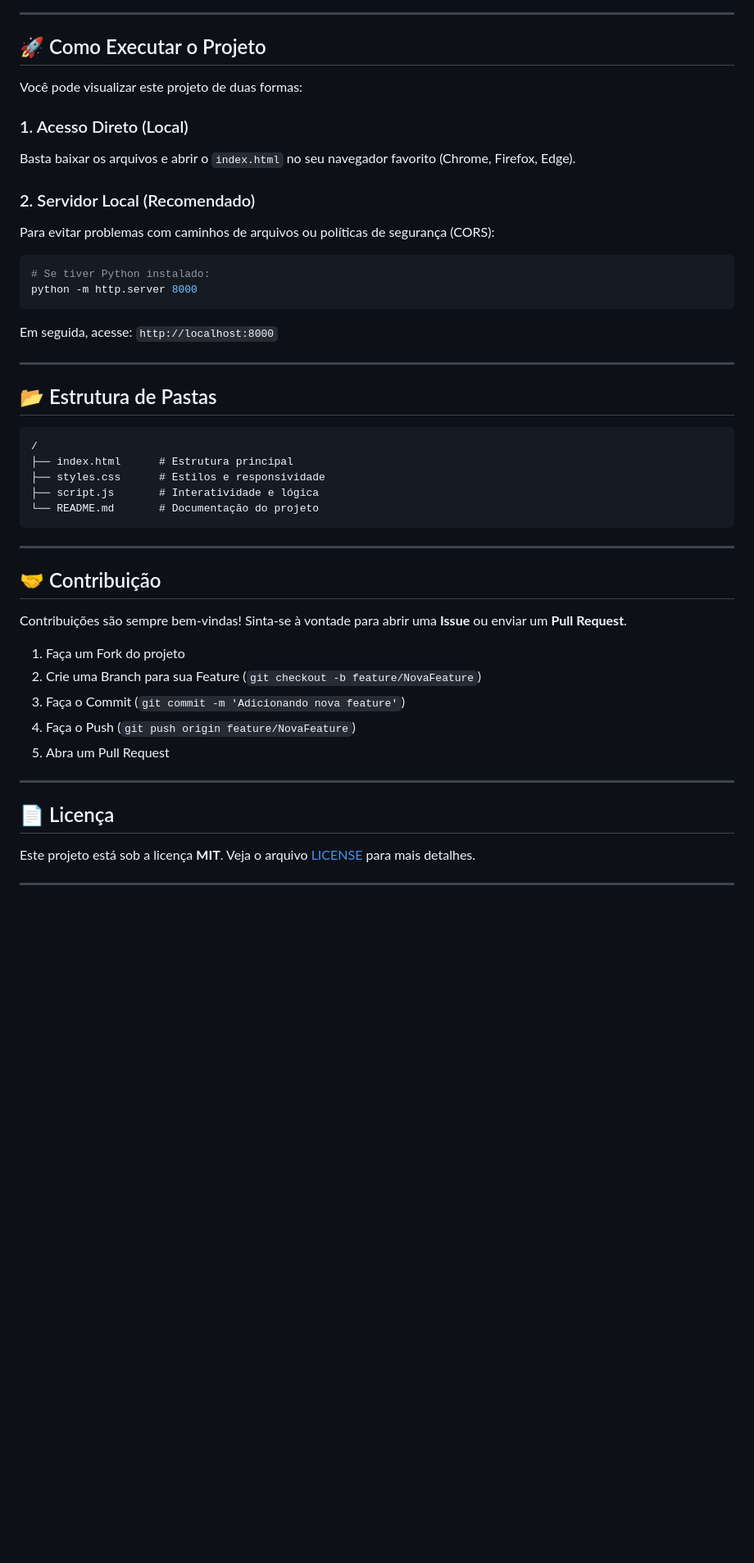
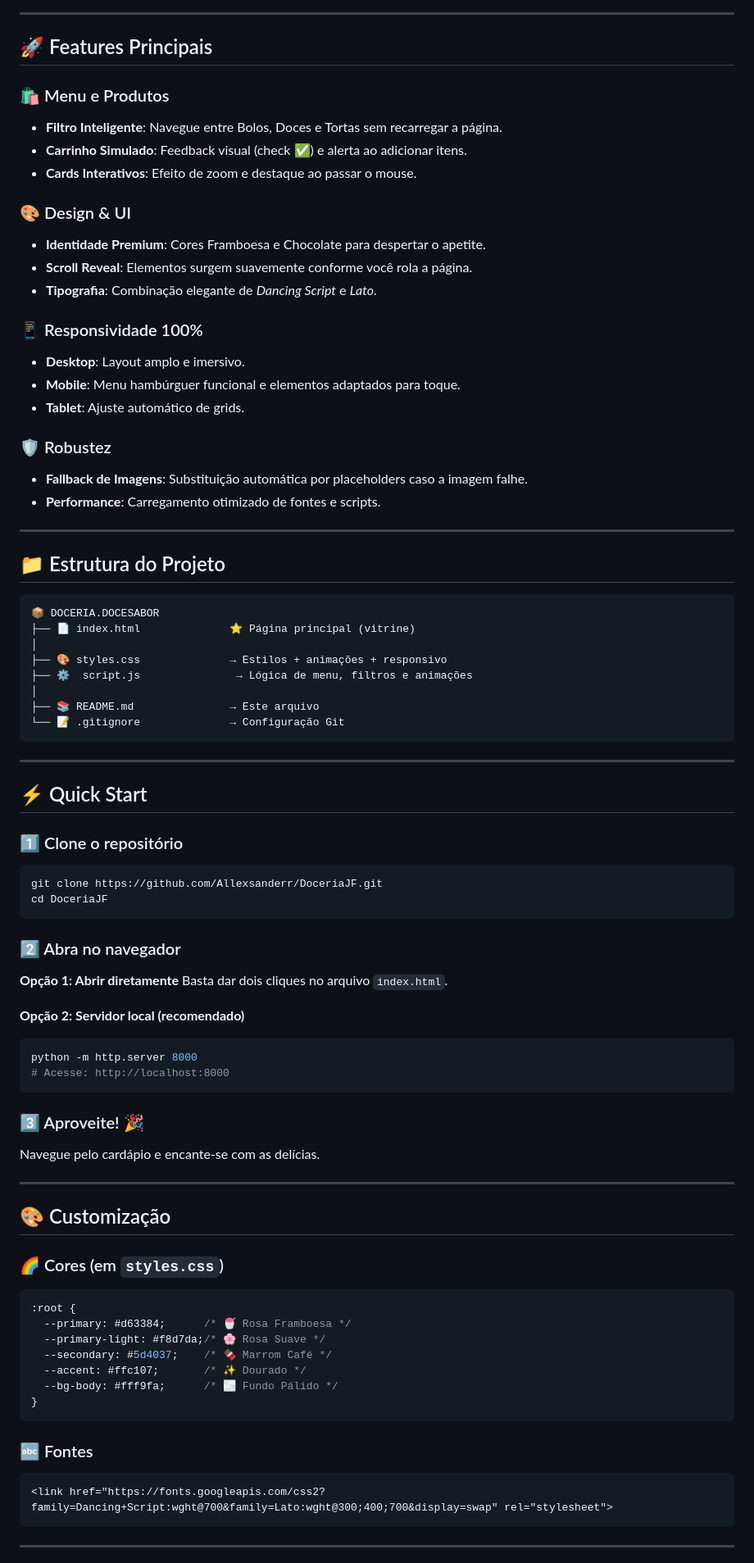
Before and after one commit to Allexsanderr/DoceriaJF, a Markdown page: README.md, the part around the change printed below. Shown: that part at 82% size. Rendered like a GitHub page; blank space fills up the shorter version.

Commit message:
docs: update README with new project structure and images

````diff
--- a/README.md
+++ b/README.md
@@ -41,51 +45,84 @@ Abaixo, as ferramentas e tecnologias aplicadas no desenvolvimento:
 
 ---
 
-## 🚀 Como Executar o Projeto
+## 🚀 Features Principais
 
-Você pode visualizar este projeto de duas formas:
+### 🛍️ Menu e Produtos
+- **Filtro Inteligente**: Navegue entre Bolos, Doces e Tortas sem recarregar a página.
+- **Carrinho Simulado**: Feedback visual (check ✅) e alerta ao adicionar itens.
+- **Cards Interativos**: Efeito de zoom e destaque ao passar o mouse.
 
-### 1. Acesso Direto (Local)
-Basta baixar os arquivos e abrir o `index.html` no seu navegador favorito (Chrome, Firefox, Edge).
+### 🎨 Design & UI
+- **Identidade Premium**: Cores Framboesa e Chocolate para despertar o apetite.
+- **Scroll Reveal**: Elementos surgem suavemente conforme você rola a página.
+- **Tipografia**: Combinação elegante de *Dancing Script* e *Lato*.
 
-### 2. Servidor Local (Recomendado)
-Para evitar problemas com caminhos de arquivos ou políticas de segurança (CORS):
+### 📱 Responsividade 100%
+- **Desktop**: Layout amplo e imersivo.
+- **Mobile**: Menu hambúrguer funcional e elementos adaptados para toque.
+- **Tablet**: Ajuste automático de grids.
 
-```bash
-# Se tiver Python instalado:
-python -m http.server 8000
-```
-
-Em seguida, acesse: `http://localhost:8000`
+### 🛡️ Robustez
+- **Fallback de Imagens**: Substituição automática por placeholders caso a imagem falhe.
+- **Performance**: Carregamento otimizado de fontes e scripts.
 
 ---
 
-## 📂 Estrutura de Pastas
+## 📁 Estrutura do Projeto
 
-```
-/
-├── index.html      # Estrutura principal
-├── styles.css      # Estilos e responsividade
-├── script.js       # Interatividade e lógica
-└── README.md       # Documentação do projeto
+```bash
+📦 DOCERIA.DOCESABOR
+├── 📄 index.html              ⭐ Página principal (vitrine)
+│
+├── 🎨 styles.css              → Estilos + animações + responsivo
+├── ⚙️  script.js               → Lógica de menu, filtros e animações
+│
+├── 📚 README.md               → Este arquivo
+└── 📝 .gitignore              → Configuração Git
 ```
 
 ---
 
-## 🤝 Contribuição
+## ⚡ Quick Start
 
-Contribuições são sempre bem-vindas! Sinta-se à vontade para abrir uma **Issue** ou enviar um **Pull Request**.
+### 1️⃣ Clone o repositório
+```bash
+git clone https://github.com/Allexsanderr/DoceriaJF.git
+cd DoceriaJF
+```
 
-1. Faça um Fork do projeto
-2. Crie uma Branch para sua Feature (`git checkout -b feature/NovaFeature`)
-3. Faça o Commit (`git commit -m 'Adicionando nova feature'`)
-4. Faça o Push (`git push origin feature/NovaFeature`)
-5. Abra um Pull Request
+### 2️⃣ Abra no navegador
+
+**Opção 1: Abrir diretamente**
+Basta dar dois cliques no arquivo `index.html`.
+
+**Opção 2: Servidor local (recomendado)**
+```bash
+python -m http.server 8000
+# Acesse: http://localhost:8000
+```
+
+### 3️⃣ Aproveite! 🎉
+Navegue pelo cardápio e encante-se com as delícias.
 
 ---
 
-## 📄 Licença
+## 🎨 Customização
 
-Este projeto está sob a licença **MIT**. Veja o arquivo [LICENSE](LICENSE) para mais detalhes.
+### 🌈 Cores (em `styles.css`)
+```css
+:root {
+  --primary: #d63384;      /* 🍧 Rosa Framboesa */
+  --primary-light: #f8d7da;/* 🌸 Rosa Suave */
+  --secondary: #5d4037;    /* 🍫 Marrom Café */
+  --accent: #ffc107;       /* ✨ Dourado */
+  --bg-body: #fff9fa;      /* 🌫️ Fundo Pálido */
+}
+```
+
+### 🔤 Fontes
+```html
+<link href="https://fonts.googleapis.com/css2?family=Dancing+Script:wght@700&family=Lato:wght@300;400;700&display=swap" rel="stylesheet">
+```
 
 ---
````
Also changed, not shown: other parts of README.md (+43 -28 lines).
